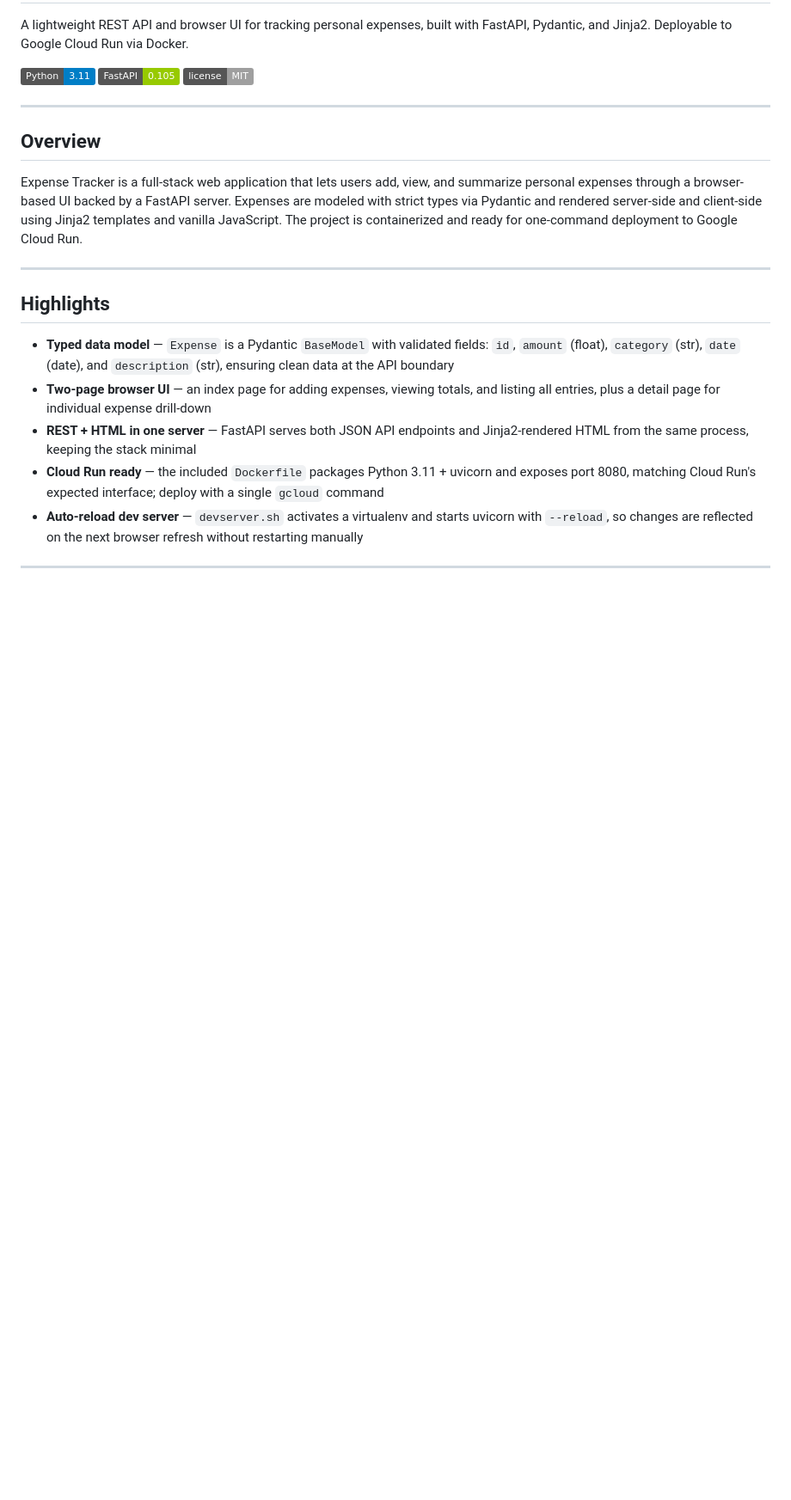
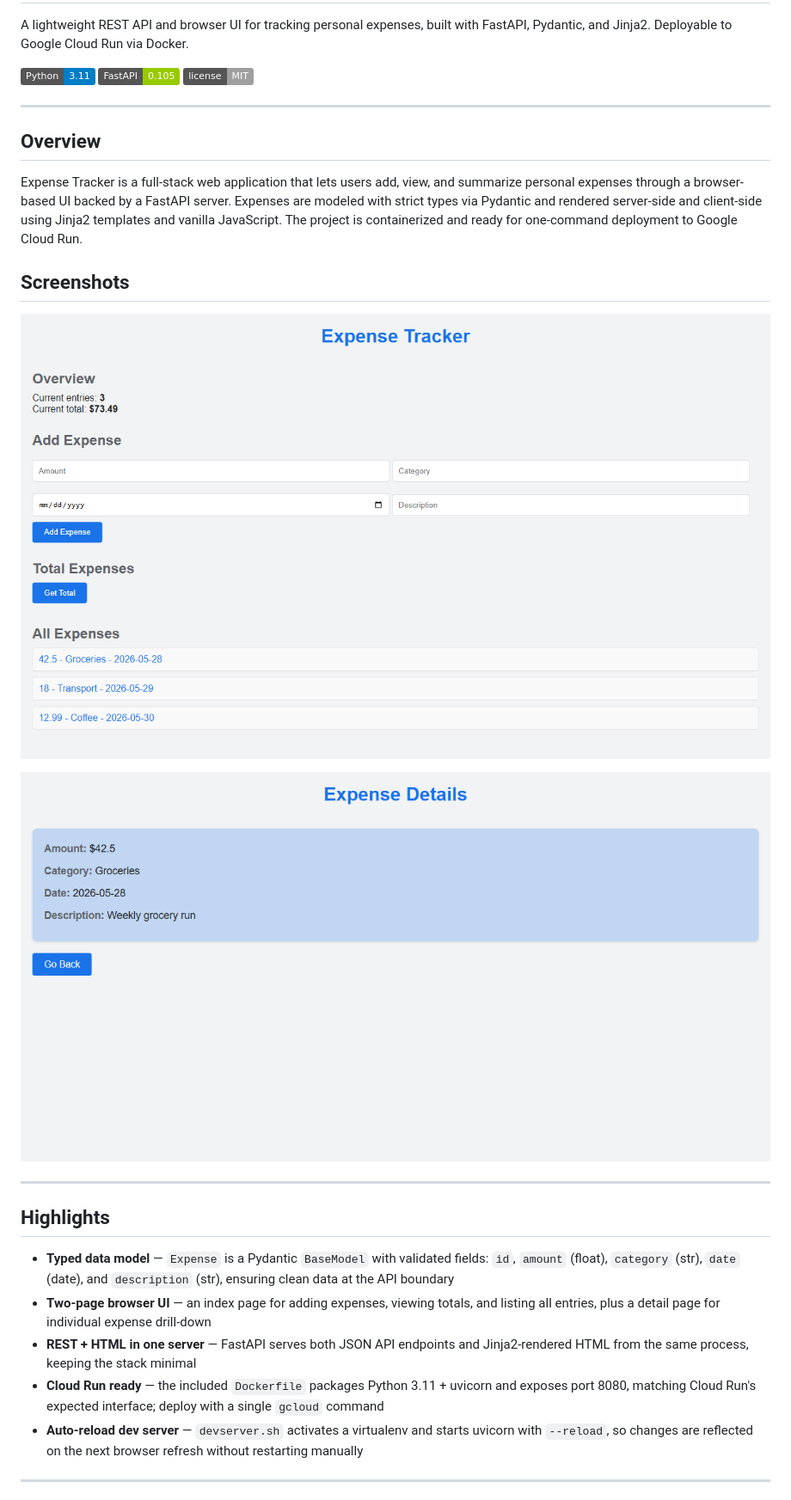
Before and after one commit to ak-asu/expense, a Markdown page: README.md, the part around one of its changes. Shown at 86% size. Drawn GitHub-style; badges without logos; blank space fills up the shorter version.

Commit message:
update Dockerfile information
Updated README to include screenshots and modified Dockerfile details.

```diff
--- a/README.md
+++ b/README.md
@@ -9,6 +9,12 @@ A lightweight REST API and browser UI for tracking personal expenses, built with
 ## Overview
 
 Expense Tracker is a full-stack web application that lets users add, view, and summarize personal expenses through a browser-based UI backed by a FastAPI server. Expenses are modeled with strict types via Pydantic and rendered server-side and client-side using Jinja2 templates and vanilla JavaScript. The project is containerized and ready for one-command deployment to Google Cloud Run.
+
+## Screenshots
+
+![Expense Tracker home screen](screenshots/home.png)
+
+![Expense detail screen](screenshots/detail.png)
 
 ---
 
```
Also changed, not shown: other parts of README.md (+1 -1 lines).
